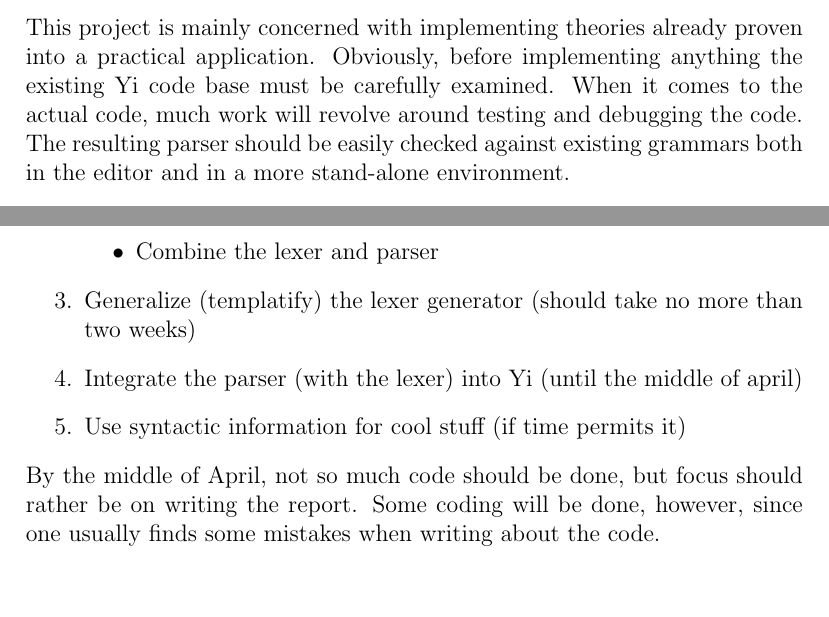
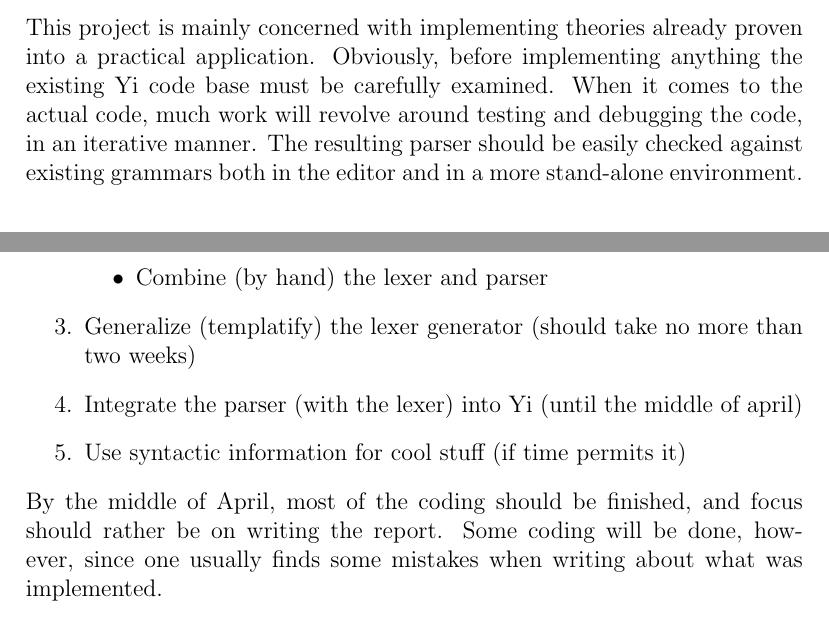
Before and after one commit to tobsan/parparse, a LaTeX document (planning/planning.tex): two parts of pages 2 and 3 of 3, joined at a grey line, cut so that both start at the same text, the shorter picture padded with empty space. Compiled offline with pdfLaTeX.

Commit message:
planning report sort of done

```diff
--- a/planning/planning.tex
+++ b/planning/planning.tex
@@ -47,13 +47,12 @@ applications using the syntax information generated by the lexer and parser will
 not be a priority, but rather a bonus if time allows for it.
 
 \section*{Methodology}
-% REALLY?
 This project is mainly concerned with implementing theories already proven into
 a practical application. Obviously, before implementing anything the existing Yi
 code base must be carefully examined. When it comes to the actual code, much
-work will revolve around testing and debugging the code. The resulting parser
-should be easily checked against existing grammars both in the editor and in a
-more stand-alone environment.
+work will revolve around testing and debugging the code, in an iterative manner.
+The resulting parser should be easily checked against existing grammars both in
+the editor and in a more stand-alone environment.
 
 \section*{Time plan}
 The project is planned for the spring semester of 2014. Implementation and
@@ -67,7 +66,7 @@ be revised during the work, together with the supervisor.
             \item{Extend the matrix computation code}
             \item{Write a parsing monoid that can be used together with BNFC
                   generated code}
-            \item{Combine the lexer and parser}
+            \item{Combine (by hand) the lexer and parser}
         \end{itemize}
     \item{Generalize (templatify) the lexer generator (should take no more than
           two weeks)}
@@ -75,8 +74,8 @@ be revised during the work, together with the supervisor.
           april)}
     \item{Use syntactic information for cool stuff (if time permits it)}
 \end{enumerate}
-By the middle of April, not so much code should be done, but focus should rather
-be on writing the report. Some coding will be done, however, since one usually
-finds some mistakes when writing about the code.
+By the middle of April, most of the coding should be finished, and focus should
+rather be on writing the report. Some coding will be done, however, since one
+usually finds some mistakes when writing about what was implemented.
 
 \end{document}
```
Also changed, not shown: planning/planning.pdf.
